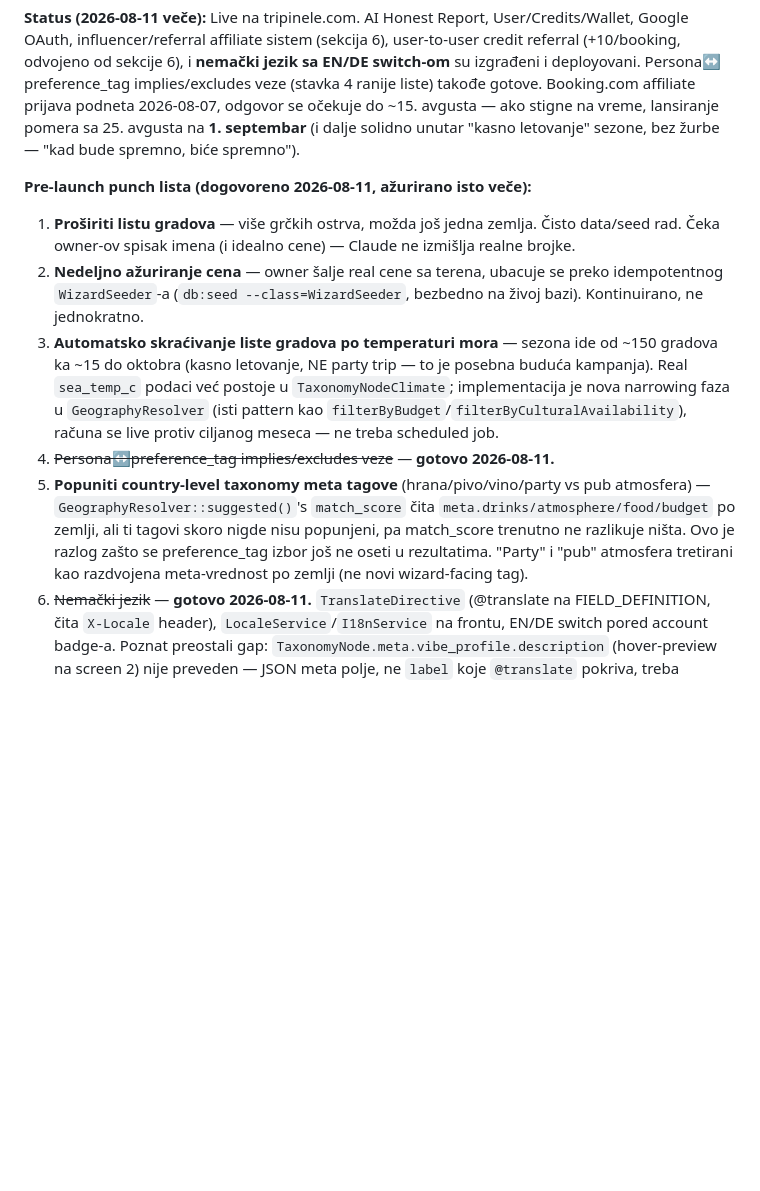
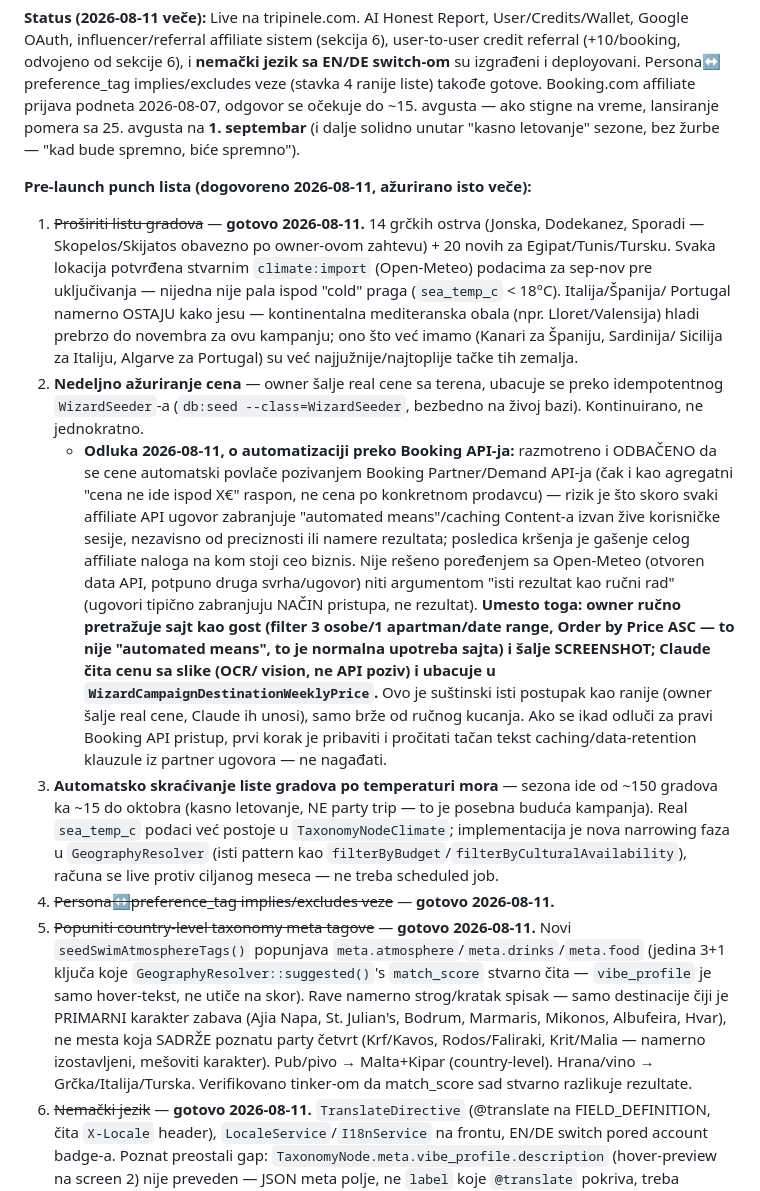
Before and after one commit to milantestagena/BSS, a Markdown page: CLAUDE.md, the part around the change. GitHub-like rendering; blank space fills up the shorter version.

Commit message:
Record Booking API caching decision and mark geography/atmosphere-tagging punch list items done

```diff
--- a/CLAUDE.md
+++ b/CLAUDE.md
@@ -111,22 +111,44 @@ pomera sa 25. avgusta na **1. septembar** (i dalje solidno unutar "kasno letovan
 
 **Pre-launch punch lista (dogovoreno 2026-08-11, ažurirano isto veče):**
 
-1. **Proširiti listu gradova** — više grčkih ostrva, možda još jedna zemlja. Čisto data/seed rad.
-   Čeka owner-ov spisak imena (i idealno cene) — Claude ne izmišlja realne brojke.
+1. ~~Proširiti listu gradova~~ — **gotovo 2026-08-11.** 14 grčkih ostrva (Jonska, Dodekanez,
+   Sporadi — Skopelos/Skijatos obavezno po owner-ovom zahtevu) + 20 novih za Egipat/Tunis/Tursku.
+   Svaka lokacija potvrđena stvarnim `climate:import` (Open-Meteo) podacima za sep-nov pre
+   uključivanja — nijedna nije pala ispod "cold" praga (`sea_temp_c` < 18°C). Italija/Španija/
+   Portugal namerno OSTAJU kako jesu — kontinentalna mediteranska obala (npr. Lloret/Valensija)
+   hladi prebrzo do novembra za ovu kampanju; ono što već imamo (Kanari za Španiju, Sardinija/
+   Sicilija za Italiju, Algarve za Portugal) su već najjužnije/najtoplije tačke tih zemalja.
 2. **Nedeljno ažuriranje cena** — owner šalje real cene sa terena, ubacuje se preko idempotentnog
    `WizardSeeder`-a (`db:seed --class=WizardSeeder`, bezbedno na živoj bazi). Kontinuirano, ne
    jednokratno.
+   - **Odluka 2026-08-11, o automatizaciji preko Booking API-ja:** razmotreno i ODBAČENO da se
+     cene automatski povlače pozivanjem Booking Partner/Demand API-ja (čak i kao agregatni
+     "cena ne ide ispod X€" raspon, ne cena po konkretnom prodavcu) — rizik je što skoro svaki
+     affiliate API ugovor zabranjuje "automated means"/caching Content-a izvan žive korisničke
+     sesije, nezavisno od preciznosti ili namere rezultata; posledica kršenja je gašenje celog
+     affiliate naloga na kom stoji ceo biznis. Nije rešeno poređenjem sa Open-Meteo (otvoren
+     data API, potpuno druga svrha/ugovor) niti argumentom "isti rezultat kao ručni rad" (ugovori
+     tipično zabranjuju NAČIN pristupa, ne rezultat). **Umesto toga: owner ručno pretražuje sajt
+     kao gost (filter 3 osobe/1 apartman/date range, Order by Price ASC — to nije "automated
+     means", to je normalna upotreba sajta) i šalje SCREENSHOT; Claude čita cenu sa slike (OCR/
+     vision, ne API poziv) i ubacuje u `WizardCampaignDestinationWeeklyPrice`.** Ovo je suštinski
+     isti postupak kao ranije (owner šalje real cene, Claude ih unosi), samo brže od ručnog
+     kucanja. Ako se ikad odluči za pravi Booking API pristup, prvi korak je pribaviti i pročitati
+     tačan tekst caching/data-retention klauzule iz partner ugovora — ne nagađati.
 3. **Automatsko skraćivanje liste gradova po temperaturi mora** — sezona ide od ~150 gradova ka
    ~15 do oktobra (kasno letovanje, NE party trip — to je posebna buduća kampanja). Real
    `sea_temp_c` podaci već postoje u `TaxonomyNodeClimate`; implementacija je nova narrowing faza
    u `GeographyResolver` (isti pattern kao `filterByBudget`/`filterByCulturalAvailability`),
    računa se live protiv ciljanog meseca — ne treba scheduled job.
 4. ~~Persona↔preference_tag implies/excludes veze~~ — **gotovo 2026-08-11.**
-5. **Popuniti country-level taxonomy meta tagove** (hrana/pivo/vino/party vs pub atmosfera) —
-   `GeographyResolver::suggested()`'s `match_score` čita `meta.drinks/atmosphere/food/budget` po
-   zemlji, ali ti tagovi skoro nigde nisu popunjeni, pa match_score trenutno ne razlikuje ništa.
-   Ovo je razlog zašto se preference_tag izbor još ne oseti u rezultatima. "Party" i "pub"
-   atmosfera tretirani kao razdvojena meta-vrednost po zemlji (ne novi wizard-facing tag).
+5. ~~Popuniti country-level taxonomy meta tagove~~ — **gotovo 2026-08-11.** Novi
+   `seedSwimAtmosphereTags()` popunjava `meta.atmosphere`/`meta.drinks`/`meta.food` (jedina 3+1
+   ključa koje `GeographyResolver::suggested()`'s `match_score` stvarno čita — `vibe_profile` je
+   samo hover-tekst, ne utiče na skor). Rave namerno strog/kratak spisak — samo destinacije čiji
+   je PRIMARNI karakter zabava (Ajia Napa, St. Julian's, Bodrum, Marmaris, Mikonos, Albufeira,
+   Hvar), ne mesta koja SADRŽE poznatu party četvrt (Krf/Kavos, Rodos/Faliraki, Krit/Malia —
+   namerno izostavljeni, mešoviti karakter). Pub/pivo → Malta+Kipar (country-level). Hrana/vino →
+   Grčka/Italija/Turska. Verifikovano tinker-om da match_score sad stvarno razlikuje rezultate.
 6. ~~Nemački jezik~~ — **gotovo 2026-08-11.** `TranslateDirective` (@translate na FIELD_DEFINITION,
    čita `X-Locale` header), `LocaleService`/`I18nService` na frontu, EN/DE switch pored account
    badge-a. Poznat preostali gap: `TaxonomyNode.meta.vibe_profile.description` (hover-preview na
```
